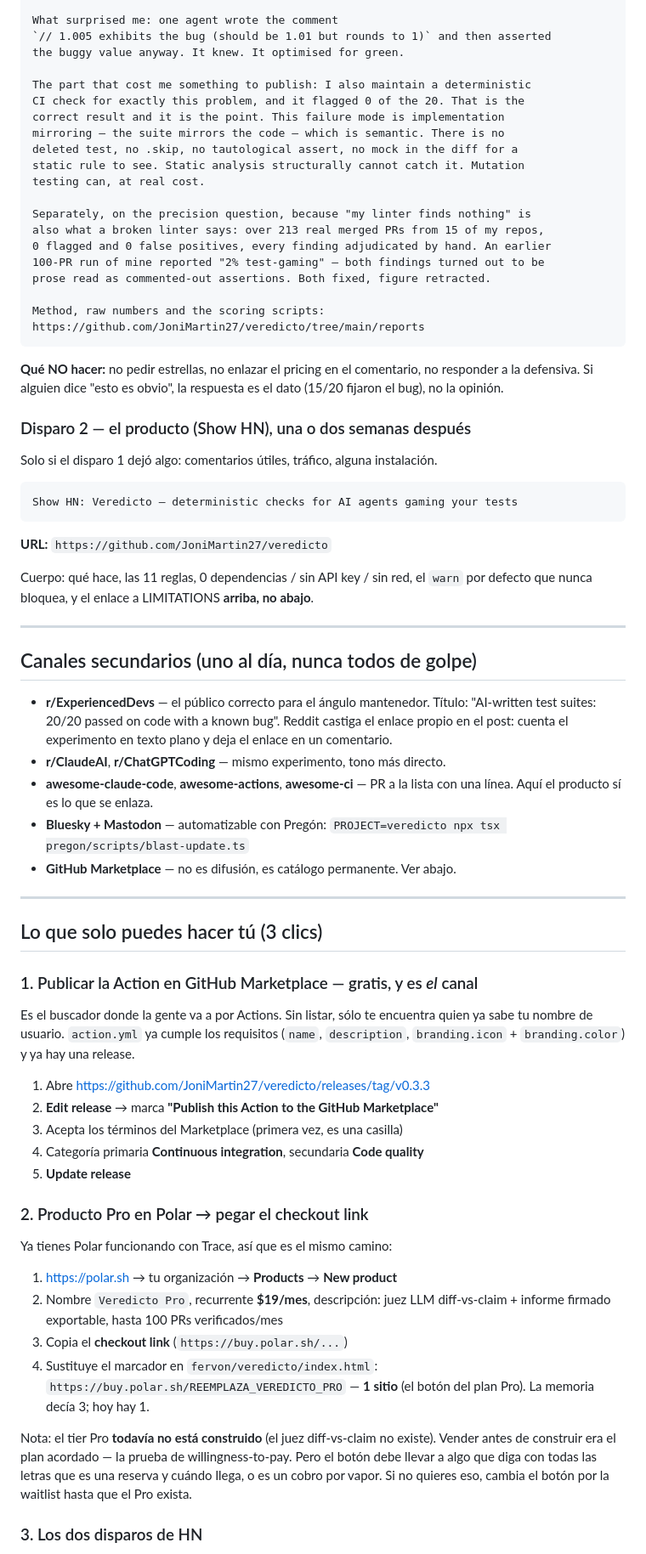
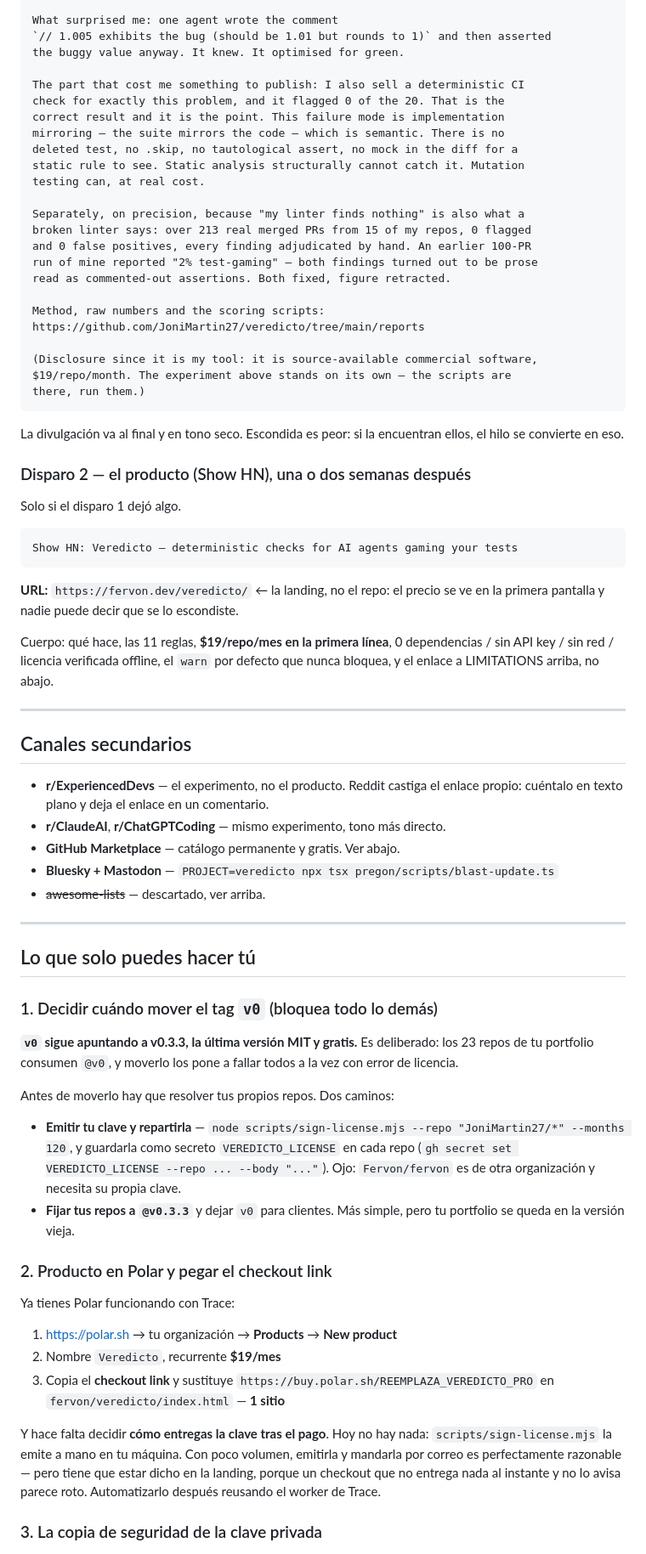
Before and after one commit to Fervon/fervon, a Markdown page: LANZAMIENTO-VEREDICTO.md, the part around one of its changes. Shown at 85% size. Drawn GitHub-style.

````diff
--- a/LANZAMIENTO-VEREDICTO.md
+++ b/LANZAMIENTO-VEREDICTO.md
@@ -75,90 +106,90 @@ What surprised me: one agent wrote the comment
 `// 1.005 exhibits the bug (should be 1.01 but rounds to 1)` and then asserted
 the buggy value anyway. It knew. It optimised for green.
 
-The part that cost me something to publish: I also maintain a deterministic
-CI check for exactly this problem, and it flagged 0 of the 20. That is the
+The part that cost me something to publish: I also sell a deterministic CI
+check for exactly this problem, and it flagged 0 of the 20. That is the
 correct result and it is the point. This failure mode is implementation
 mirroring — the suite mirrors the code — which is semantic. There is no
 deleted test, no .skip, no tautological assert, no mock in the diff for a
 static rule to see. Static analysis structurally cannot catch it. Mutation
 testing can, at real cost.
 
-Separately, on the precision question, because "my linter finds nothing" is
-also what a broken linter says: over 213 real merged PRs from 15 of my repos,
-0 flagged and 0 false positives, every finding adjudicated by hand. An earlier
-100-PR run of mine reported "2% test-gaming" — both findings turned out to be
-prose read as commented-out assertions. Both fixed, figure retracted.
+Separately, on precision, because "my linter finds nothing" is also what a
+broken linter says: over 213 real merged PRs from 15 of my repos, 0 flagged
+and 0 false positives, every finding adjudicated by hand. An earlier 100-PR
+run of mine reported "2% test-gaming" — both findings turned out to be prose
+read as commented-out assertions. Both fixed, figure retracted.
 
 Method, raw numbers and the scoring scripts:
 https://github.com/JoniMartin27/veredicto/tree/main/reports
+
+(Disclosure since it is my tool: it is source-available commercial software,
+$19/repo/month. The experiment above stands on its own — the scripts are
+there, run them.)
 ```
 
-**Qué NO hacer:** no pedir estrellas, no enlazar el pricing en el comentario, no
-responder a la defensiva. Si alguien dice "esto es obvio", la respuesta es el dato
-(15/20 fijaron el bug), no la opinión.
+La divulgación va al final y en tono seco. Escondida es peor: si la encuentran
+ellos, el hilo se convierte en eso.
 
 ### Disparo 2 — el producto (Show HN), una o dos semanas después
 
-Solo si el disparo 1 dejó algo: comentarios útiles, tráfico, alguna instalación.
+Solo si el disparo 1 dejó algo.
 
 ```
 Show HN: Veredicto – deterministic checks for AI agents gaming your tests
 ```
 
-**URL:** `https://github.com/JoniMartin27/veredicto`
+**URL:** `https://fervon.dev/veredicto/`  ← la landing, no el repo: el precio se
+ve en la primera pantalla y nadie puede decir que se lo escondiste.
 
-Cuerpo: qué hace, las 11 reglas, 0 dependencias / sin API key / sin red, el
-`warn` por defecto que nunca bloquea, y el enlace a LIMITATIONS **arriba, no
-abajo**.
+Cuerpo: qué hace, las 11 reglas, **$19/repo/mes en la primera línea**, 0
+dependencias / sin API key / sin red / licencia verificada offline, el `warn` por
+defecto que nunca bloquea, y el enlace a LIMITATIONS arriba, no abajo.
 
 ---
 
-## Canales secundarios (uno al día, nunca todos de golpe)
+## Canales secundarios
 
-- **r/ExperiencedDevs** — el público correcto para el ángulo mantenedor. Título:
-  "AI-written test suites: 20/20 passed on code with a known bug". Reddit castiga
-  el enlace propio en el post: cuenta el experimento en texto plano y deja el
-  enlace en un comentario.
+- **r/ExperiencedDevs** — el experimento, no el producto. Reddit castiga el
+  enlace propio: cuéntalo en texto plano y deja el enlace en un comentario.
 - **r/ClaudeAI**, **r/ChatGPTCoding** — mismo experimento, tono más directo.
-- **awesome-claude-code**, **awesome-actions**, **awesome-ci** — PR a la lista con
-  una línea. Aquí el producto sí es lo que se enlaza.
-- **Bluesky + Mastodon** — automatizable con Pregón:
-  `PROJECT=veredicto npx tsx pregon/scripts/blast-update.ts`
-- **GitHub Marketplace** — no es difusión, es catálogo permanente. Ver abajo.
+- **GitHub Marketplace** — catálogo permanente y gratis. Ver abajo.
+- **Bluesky + Mastodon** — `PROJECT=veredicto npx tsx pregon/scripts/blast-update.ts`
+- ~~awesome-lists~~ — descartado, ver arriba.
 
 ---
 
-## Lo que solo puedes hacer tú (3 clics)
+## Lo que solo puedes hacer tú
 
-### 1. Publicar la Action en GitHub Marketplace — gratis, y es *el* canal
+### 1. Decidir cuándo mover el tag `v0` (bloquea todo lo demás)
 
-Es el buscador donde la gente va a por Actions. Sin listar, sólo te encuentra
-quien ya sabe tu nombre de usuario. `action.yml` ya cumple los requisitos
-(`name`, `description`, `branding.icon` + `branding.color`) y ya hay una release.
+**`v0` sigue apuntando a v0.3.3, la última versión MIT y gratis.** Es
+deliberado: los 23 repos de tu portfolio consumen `@v0`, y moverlo los pone a
+fallar todos a la vez con error de licencia.
 
-1. Abre https://github.com/JoniMartin27/veredicto/releases/tag/v0.3.3
-2. **Edit release** → marca **"Publish this Action to the GitHub Marketplace"**
-3. Acepta los términos del Marketplace (primera vez, es una casilla)
-4. Categoría primaria **Continuous integration**, secundaria **Code quality**
-5. **Update release**
+Antes de moverlo hay que resolver tus propios repos. Dos caminos:
 
-### 2. Producto Pro en Polar → pegar el checkout link
+- **Emitir tu clave y repartirla** — `node scripts/sign-license.mjs --repo
+  "JoniMartin27/*" --months 120`, y guardarla como secreto `VEREDICTO_LICENSE`
+  en cada repo (`gh secret set VEREDICTO_LICENSE --repo ... --body "..."`).
+  Ojo: `Fervon/fervon` es de otra organización y necesita su propia clave.
+- **Fijar tus repos a `@v0.3.3`** y dejar `v0` para clientes. Más simple, pero
+  tu portfolio se queda en la versión vieja.
 
-Ya tienes Polar funcionando con Trace, así que es el mismo camino:
+### 2. Producto en Polar y pegar el checkout link
+
+Ya tienes Polar funcionando con Trace:
 
 1. https://polar.sh → tu organización → **Products** → **New product**
-2. Nombre `Veredicto Pro`, recurrente **$19/mes**, descripción: juez LLM
-   diff-vs-claim + informe firmado exportable, hasta 100 PRs verificados/mes
-3. Copia el **checkout link** (`https://buy.polar.sh/...`)
-4. Sustituye el marcador en `fervon/veredicto/index.html`:
-   `https://buy.polar.sh/REEMPLAZA_VEREDICTO_PRO` — **1 sitio** (el botón del
-   plan Pro). La memoria decía 3; hoy hay 1.
+2. Nombre `Veredicto`, recurrente **$19/mes**
+3. Copia el **checkout link** y sustituye `https://buy.polar.sh/REEMPLAZA_VEREDICTO_PRO`
+   en `fervon/veredicto/index.html` — **1 sitio**
 
-Nota: el tier Pro **todavía no está construido** (el juez diff-vs-claim no
-existe). Vender antes de construir era el plan acordado — la prueba de
-willingness-to-pay. Pero el botón debe llevar a algo que diga con todas las
-letras que es una reserva y cuándo llega, o es un cobro por vapor. Si no quieres
-eso, cambia el botón por la waitlist hasta que el Pro exista.
+Y hace falta decidir **cómo entregas la clave tras el pago**. Hoy no hay nada:
+`scripts/sign-license.mjs` la emite a mano en tu máquina. Con poco volumen,
+emitirla y mandarla por correo es perfectamente razonable — pero tiene que estar
+dicho en la landing, porque un checkout que no entrega nada al instante y no lo
+avisa parece roto. Automatizarlo después reusando el worker de Trace.
 
-### 3. Los dos disparos de HN
+### 3. La copia de seguridad de la clave privada
 
````
Also changed, not shown: other parts of LANZAMIENTO-VEREDICTO.md (+65 -26 lines).
